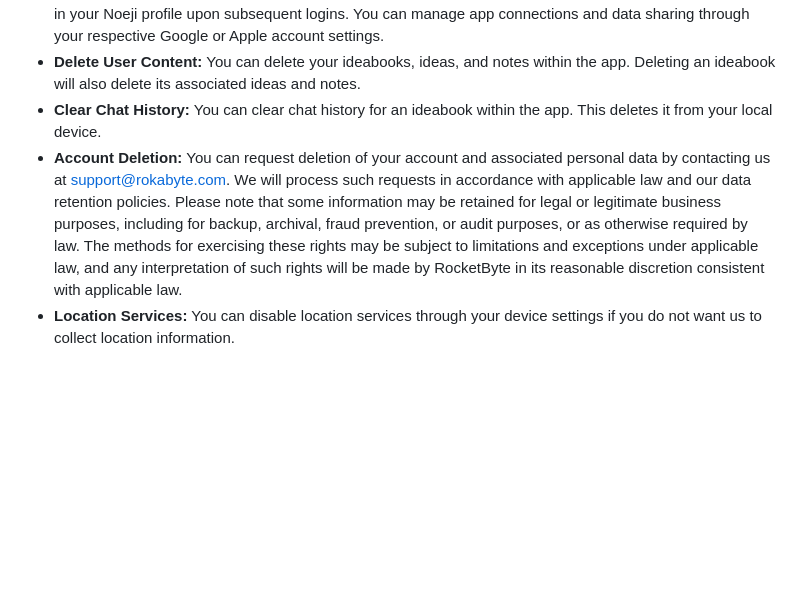
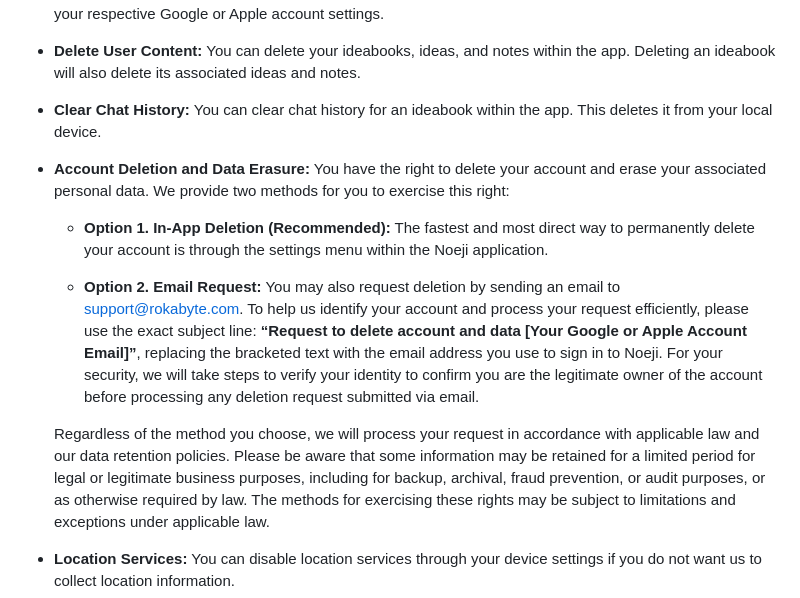
Before and after one commit to rokabytedev/vojiapp, a Markdown page: noeji_tos/noeji_app_tos/privacy_policy.md, the part around the change. GitHub-like rendering; blank space fills up the shorter version.

Commit message:
Update privacy_policy.md - account deletion
Mention account deletion can be done in app or via email

```diff
--- a/noeji_tos/noeji_app_tos/privacy_policy.md
+++ b/noeji_tos/noeji_app_tos/privacy_policy.md
@@ -92,7 +92,14 @@ Depending on your location and applicable law, you may have certain rights regar
 *   **Access and Update:** Accessing and Updating Your Information: You can access and update information that you create and store directly within Noeji, such as your ideabook names. The name and email address associated with your Google or Apple login are provided by those services. While you cannot change this information directly through Noeji, updates made in your Google or Apple account will generally be reflected in your Noeji profile upon subsequent logins. You can manage app connections and data sharing through your respective Google or Apple account settings.
 *   **Delete User Content:** You can delete your ideabooks, ideas, and notes within the app. Deleting an ideabook will also delete its associated ideas and notes.
 *   **Clear Chat History:** You can clear chat history for an ideabook within the app. This deletes it from your local device.
-*   **Account Deletion:** You can request deletion of your account and associated personal data by contacting us at support@rokabyte.com. We will process such requests in accordance with applicable law and our data retention policies. Please note that some information may be retained for legal or legitimate business purposes, including for backup, archival, fraud prevention, or audit purposes, or as otherwise required by law. The methods for exercising these rights may be subject to limitations and exceptions under applicable law, and any interpretation of such rights will be made by RocketByte in its reasonable discretion consistent with applicable law.
+*   **Account Deletion and Data Erasure:**
+You have the right to delete your account and erase your associated personal data. We provide two methods for you to exercise this right:
+
+    *   **Option 1. In-App Deletion (Recommended):** The fastest and most direct way to permanently delete your account is through the settings menu within the Noeji application.
+
+    *   **Option 2. Email Request:** You may also request deletion by sending an email to [support@rokabyte.com](mailto:support@rokabyte.com). To help us identify your account and process your request efficiently, please use the exact subject line: **“Request to delete account and data [Your Google or Apple Account Email]”**, replacing the bracketed text with the email address you use to sign in to Noeji. For your security, we will take steps to verify your identity to confirm you are the legitimate owner of the account before processing any deletion request submitted via email.
+
+    Regardless of the method you choose, we will process your request in accordance with applicable law and our data retention policies. Please be aware that some information may be retained for a limited period for legal or legitimate business purposes, including for backup, archival, fraud prevention, or audit purposes, or as otherwise required by law. The methods for exercising these rights may be subject to limitations and exceptions under applicable law.
 *   **Location Services:** You can disable location services through your device settings if you do not want us to collect location information.
 *   **Promotional Communications:** If we send promotional emails, you can opt-out by following the unsubscribe instructions in those emails. You may still receive transactional or administrative emails related to your account and the Service.
 
```
